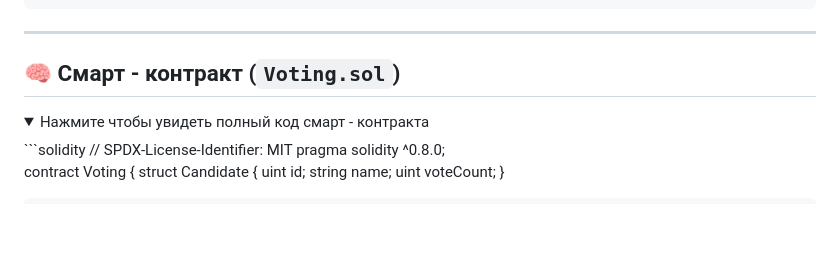
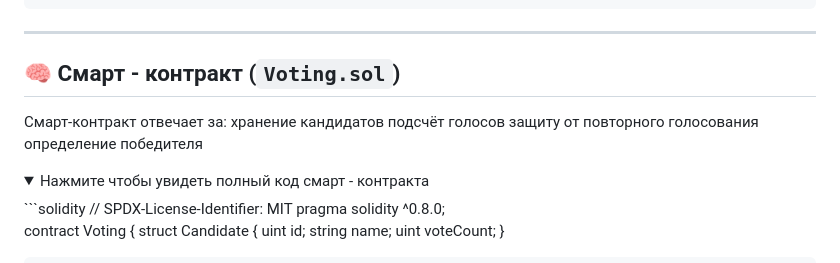
Before and after one commit to Janelkr/blockchain-voting, a Markdown page: README.md, the part around the change. Drawn GitHub-style; folded sections open; blank space fills up the shorter version.

```diff
--- a/README.md
+++ b/README.md
@@ -32,6 +32,11 @@ blockchain-voting/
 ---
 
 ## 🧠 Смарт - контракт (`Voting.sol`)
+Смарт-контракт отвечает за:
+хранение кандидатов
+подсчёт голосов
+защиту от повторного голосования
+определение победителя
 
 <details>
 <summary>Нажмите чтобы увидеть полный код смарт - контракта </summary>
```
